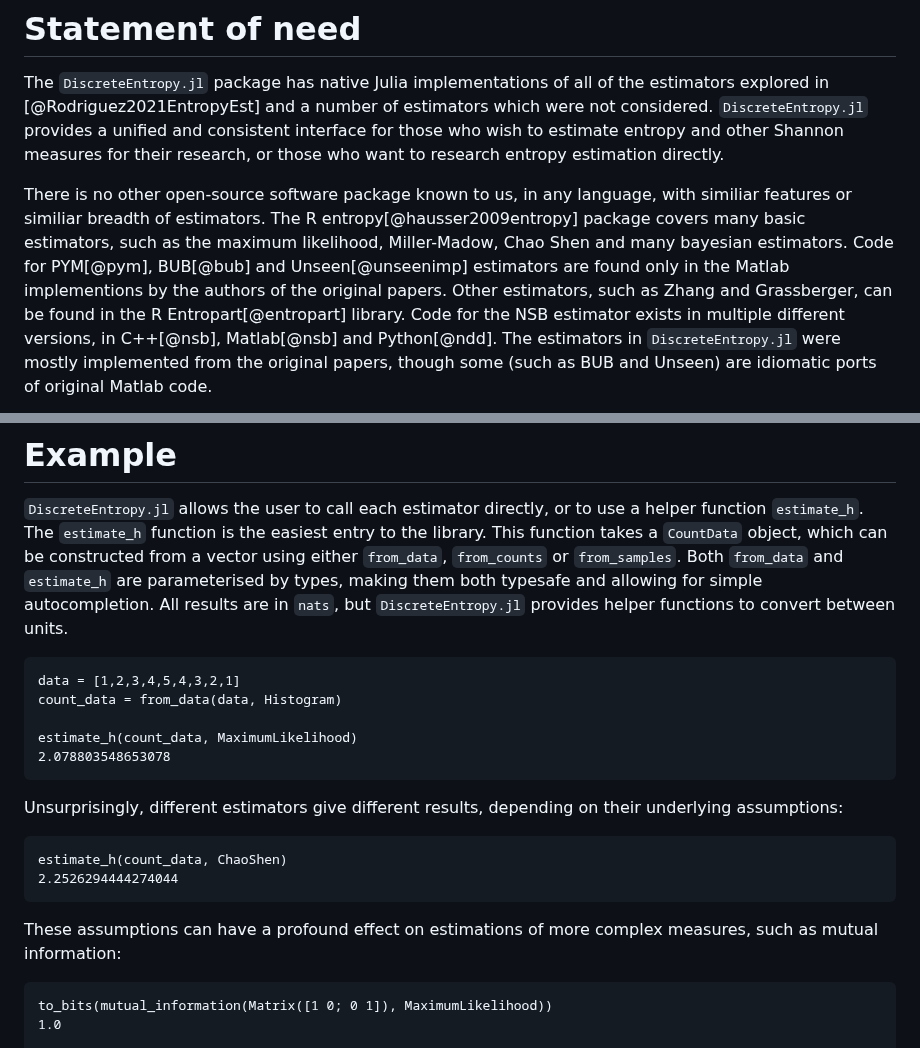
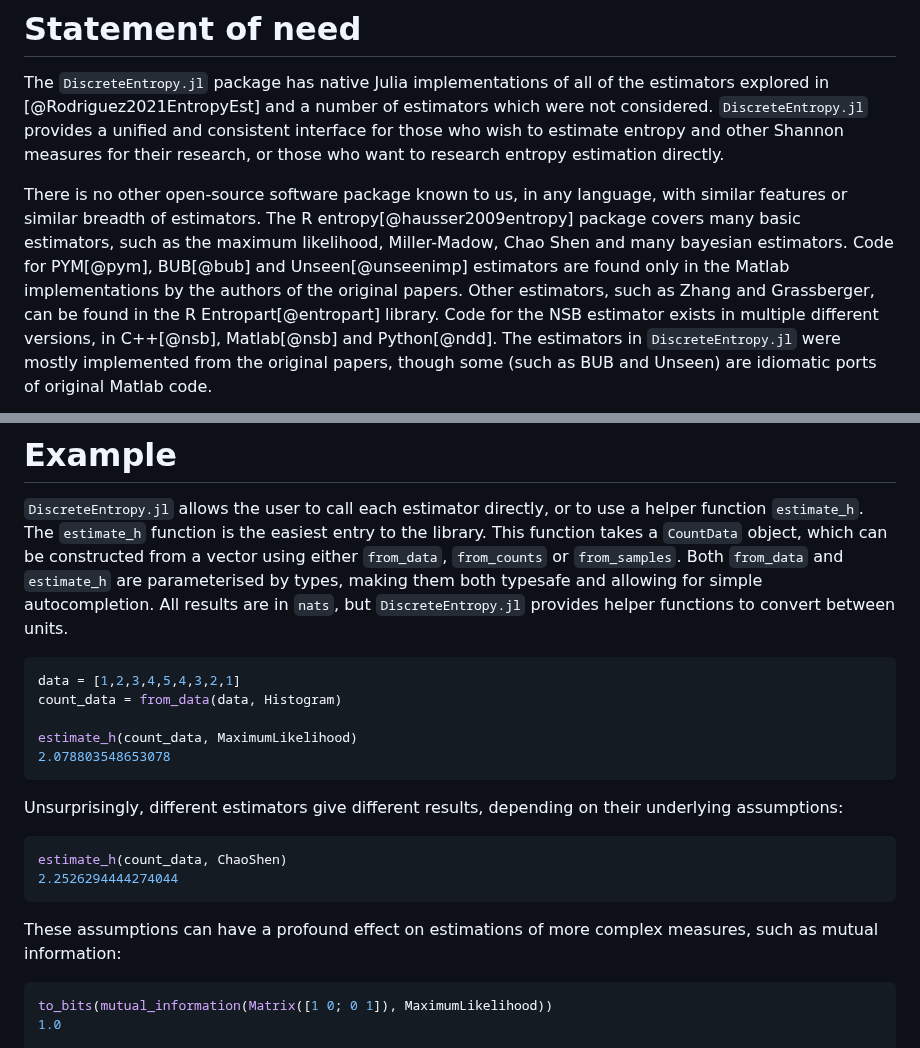
Before and after one commit to kellino/DiscreteEntropy.jl, a Markdown page: paper/paper.md, 2 parts joined by grey strips. GitHub-like rendering.

Commit message:
fixes typos and sets env to julia in markdown

````diff
--- a/paper/paper.md
+++ b/paper/paper.md
@@ -62,10 +62,10 @@ in [@Rodriguez2021EntropyEst] and a number of estimators which were not consider
 `DiscreteEntropy.jl` provides a unified and consistent interface for those who wish to estimate entropy and other
 Shannon measures for their research, or those who want to research entropy estimation directly.
 
-There is no other open-source software package known to us, in any language, with similiar features or similiar breadth of
+There is no other open-source software package known to us, in any language, with similar features or similar breadth of
 estimators. The R entropy[@hausser2009entropy] package covers many basic estimators, such as
 the maximum likelihood, Miller-Madow, Chao Shen and many bayesian estimators.
-Code for PYM[@pym], BUB[@bub] and Unseen[@unseenimp] estimators are found only in the Matlab implementions by the authors of the original papers.
+Code for PYM[@pym], BUB[@bub] and Unseen[@unseenimp] estimators are found only in the Matlab implementations by the authors of the original papers.
 Other estimators, such as Zhang and Grassberger, can be found in the R
 Entropart[@entropart] library. Code for the NSB estimator exists in multiple different versions, in C++[@nsb], Matlab[@nsb]
 and Python[@ndd]. The estimators in `DiscreteEntropy.jl` were mostly implemented from the original papers,
@@ -82,7 +82,7 @@ can be constructed from a vector using either `from_data`, `from_counts` or `fro
 `estimate_h` are parameterised by types, making them both typesafe and allowing for simple autocompletion. All results
 are in `nats`, but `DiscreteEntropy.jl` provides helper functions to convert between units.
 
-```
+```julia
 data = [1,2,3,4,5,4,3,2,1]
 count_data = from_data(data, Histogram)
 
@@ -92,14 +92,14 @@ estimate_h(count_data, MaximumLikelihood)
 
 Unsurprisingly, different estimators give different results, depending on their underlying assumptions:
 
-```
+```julia
 estimate_h(count_data, ChaoShen)
 2.2526294444274044
 ```
 
 These assumptions can have a profound effect on estimations of more complex measures, such as mutual information:
 
-```
+```julia
 to_bits(mutual_information(Matrix([1 0; 0 1]), MaximumLikelihood))
 1.0
 
````
